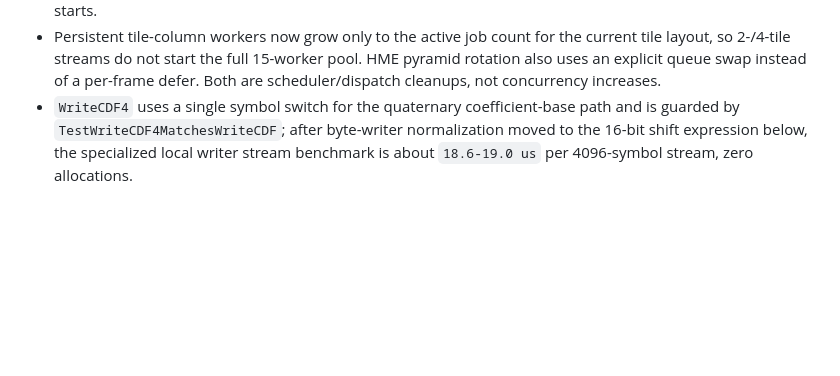
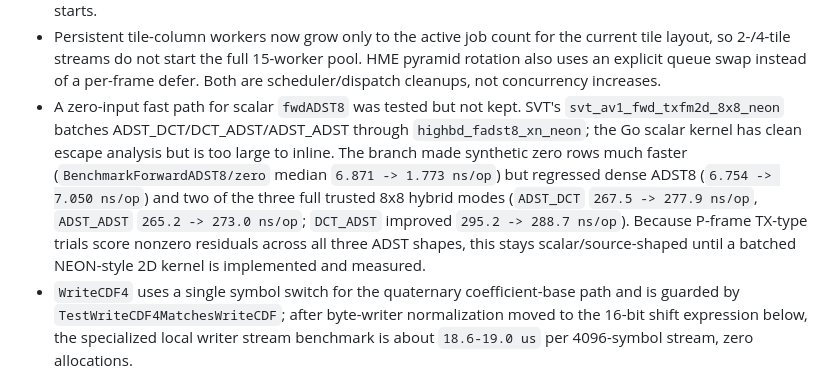
Before and after one commit to thesyncim/goav1, a Markdown page: docs/simd-coverage.md, the part around the change. Drawn GitHub-style; blank space fills up the shorter version.

Commit message:
docs: record adst8 zero fast-path rejection

```diff
--- a/docs/simd-coverage.md
+++ b/docs/simd-coverage.md
@@ -201,6 +201,17 @@ The remaining gap is therefore not only DOTPROD/I8MM.
   pool. HME pyramid rotation also uses an explicit queue swap instead of a
   per-frame defer. Both are scheduler/dispatch cleanups, not concurrency
   increases.
+- A zero-input fast path for scalar `fwdADST8` was tested but not kept. SVT's
+  `svt_av1_fwd_txfm2d_8x8_neon` batches ADST_DCT/DCT_ADST/ADST_ADST through
+  `highbd_fadst8_xn_neon`; the Go scalar kernel has clean escape analysis but
+  is too large to inline. The branch made synthetic zero rows much faster
+  (`BenchmarkForwardADST8/zero` median `6.871 -> 1.773 ns/op`) but regressed
+  dense ADST8 (`6.754 -> 7.050 ns/op`) and two of the three full trusted 8x8
+  hybrid modes (`ADST_DCT` `267.5 -> 277.9 ns/op`, `ADST_ADST`
+  `265.2 -> 273.0 ns/op`; `DCT_ADST` improved `295.2 -> 288.7 ns/op`).
+  Because P-frame TX-type trials score nonzero residuals across all three ADST
+  shapes, this stays scalar/source-shaped until a batched NEON-style 2D kernel
+  is implemented and measured.
 - `WriteCDF4` uses a single symbol switch for the quaternary coefficient-base
   path and is guarded by `TestWriteCDF4MatchesWriteCDF`; after byte-writer
   normalization moved to the 16-bit shift expression below, the specialized
```
